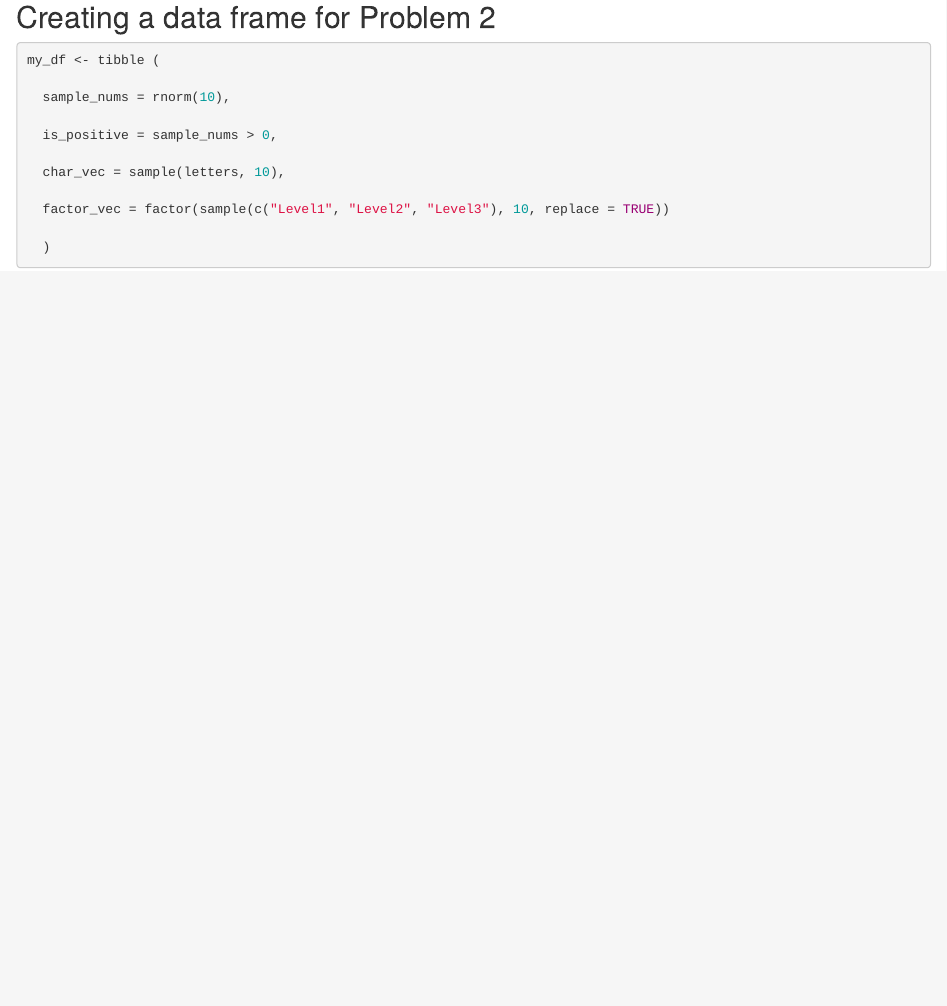
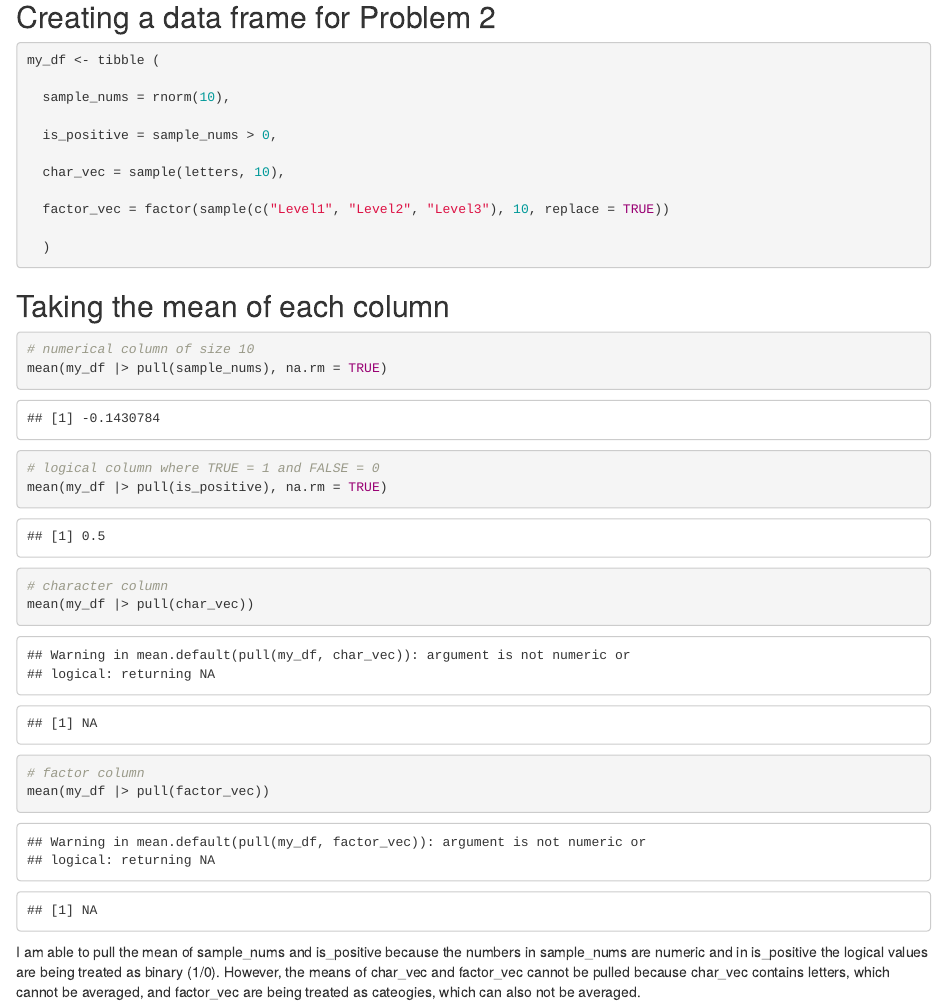
Before and after one commit to maya-rae/p8105_hw1_mra2209, an R Markdown document (hw1_mra2209.rmd): the page in a window 1100 px wide, from 2180 px down. The pictures show the output file hw1_mra2209.html that the author committed with the source, opened offline.

Commit message:
took the mean() for each column in my_df

````diff
--- a/hw1_mra2209.rmd
+++ b/hw1_mra2209.rmd
@@ -102,3 +102,23 @@ my_df <- tibble (
   )
 
 ```
+
+
+## Taking the mean of each column
+
+```{r}
+
+# numerical column of size 10
+mean(my_df |> pull(sample_nums), na.rm = TRUE)
+
+# logical column where TRUE = 1 and FALSE = 0
+mean(my_df |> pull(is_positive), na.rm = TRUE)
+
+# character column
+mean(my_df |> pull(char_vec))
+
+# factor column
+mean(my_df |> pull(factor_vec))
+```
+
+I am able to pull the mean of sample_nums and is_positive because the numbers in sample_nums are numeric and in is_positive the logical values are being treated as binary (1/0). However, the means of char_vec and factor_vec cannot be pulled because char_vec contains letters, which cannot be averaged, and factor_vec are being treated as cateogies, which can also not be averaged.
````
Also changed, not shown: hw1_mra2209.html.
